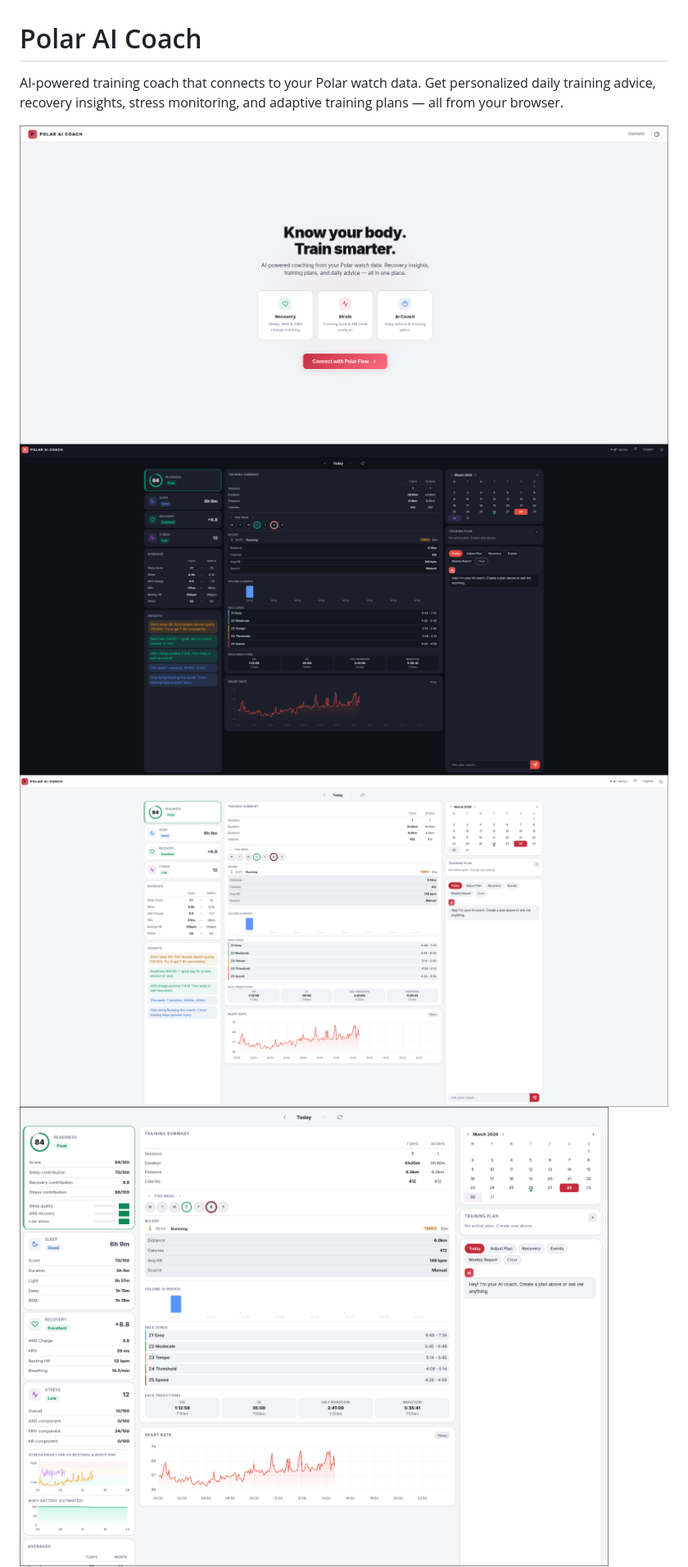
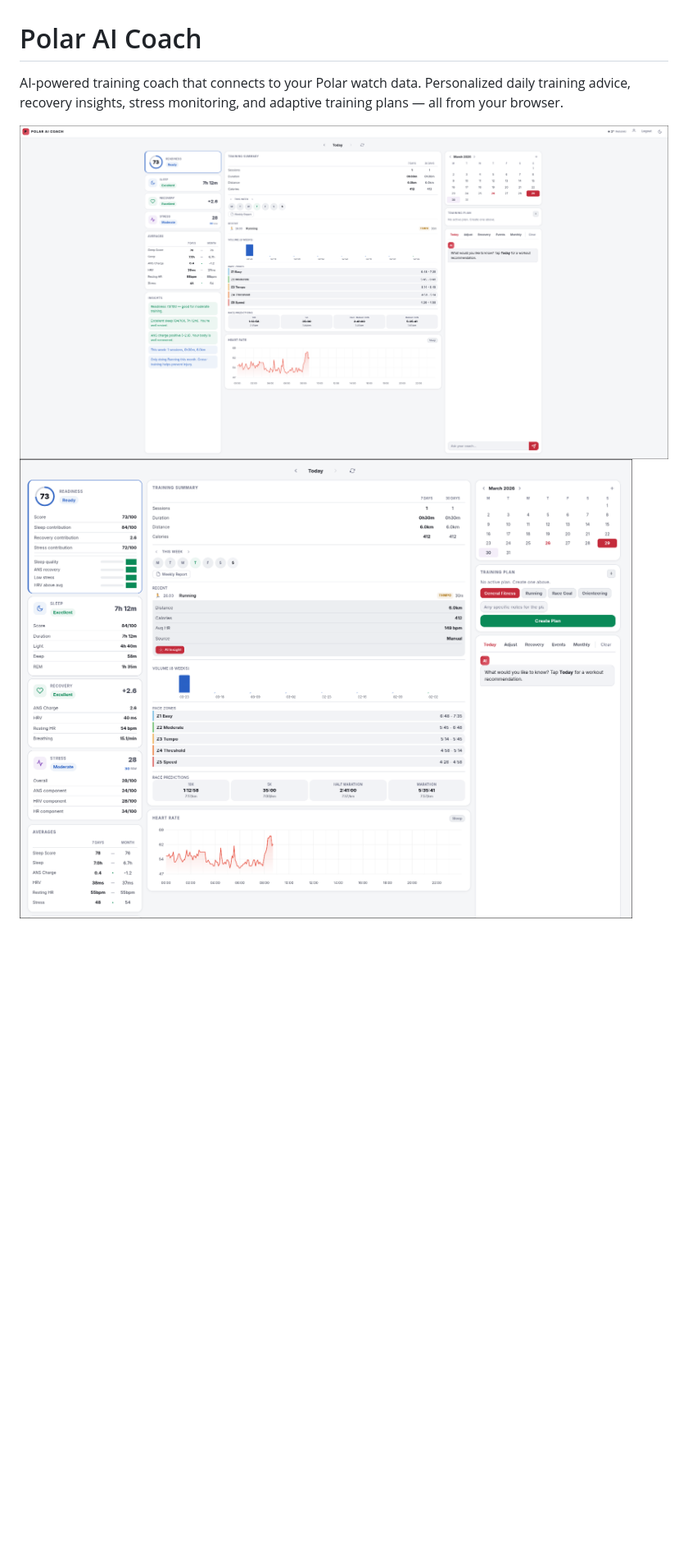
Before and after one commit to bgonc/polar-coach, a Markdown page: README.md, the part around one of its changes. Shown at 82% size. Drawn GitHub-style; pictures changed too: screenshots/dashboard-dark.png, screenshots/dashboard-detail-light.png, screenshots/dashboard-light.png; blank space fills up the shorter version.

```diff
--- a/README.md
+++ b/README.md
@@ -1,8 +1,6 @@
 # Polar AI Coach
 
-AI-powered training coach that connects to your Polar watch data. Get personalized daily training advice, recovery insights, stress monitoring, and adaptive training plans — all from your browser.
+AI-powered training coach that connects to your Polar watch data. Personalized daily training advice, recovery insights, stress monitoring, and adaptive training plans — all from your browser.
 
-![Landing Page](screenshots/landing.png)
-![Dashboard Dark](screenshots/dashboard-dark.png)
 ![Dashboard Light](screenshots/dashboard-light.png)
 ![Dashboard Detail](screenshots/dashboard-detail-light.png)
```
Also changed, not shown: other parts of README.md (+66 -48 lines), screenshots/detail-exercise.png (added).
